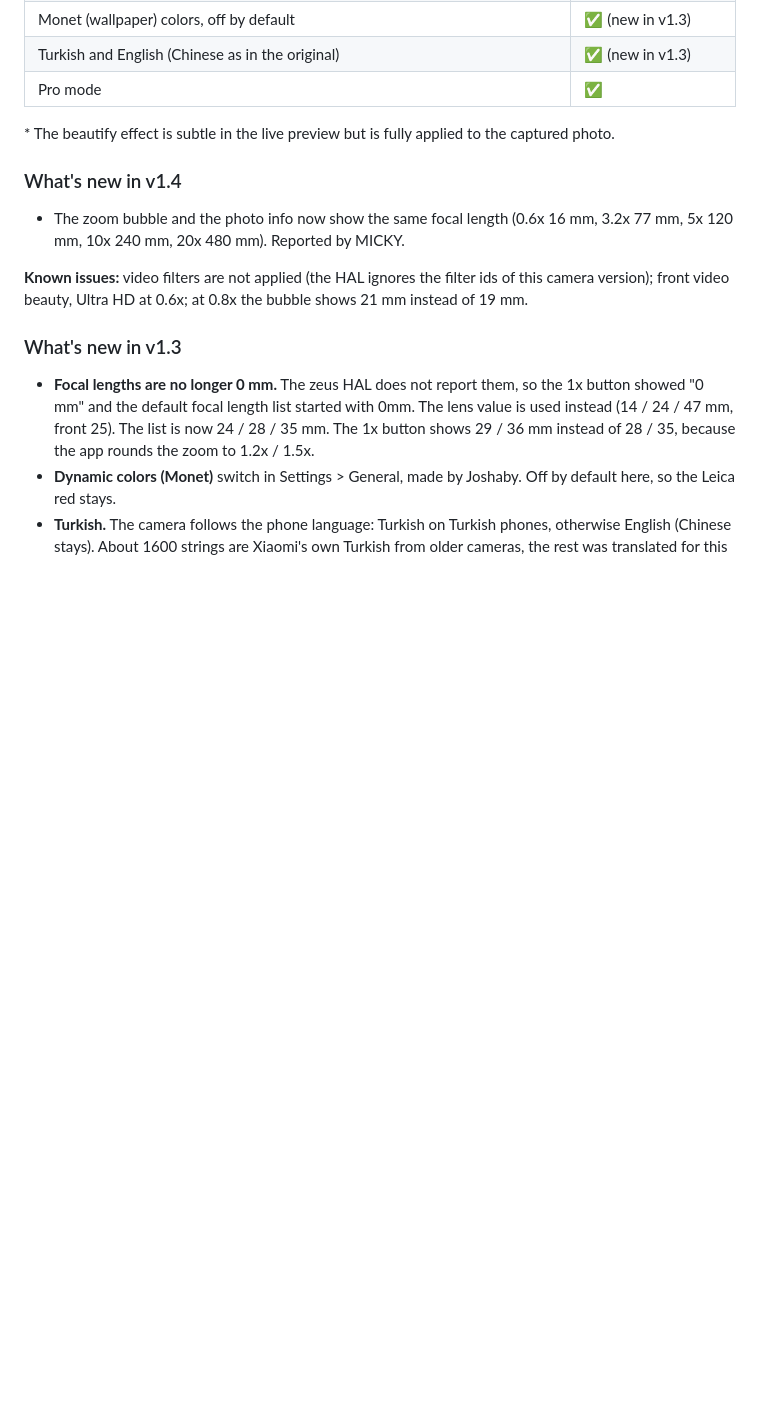
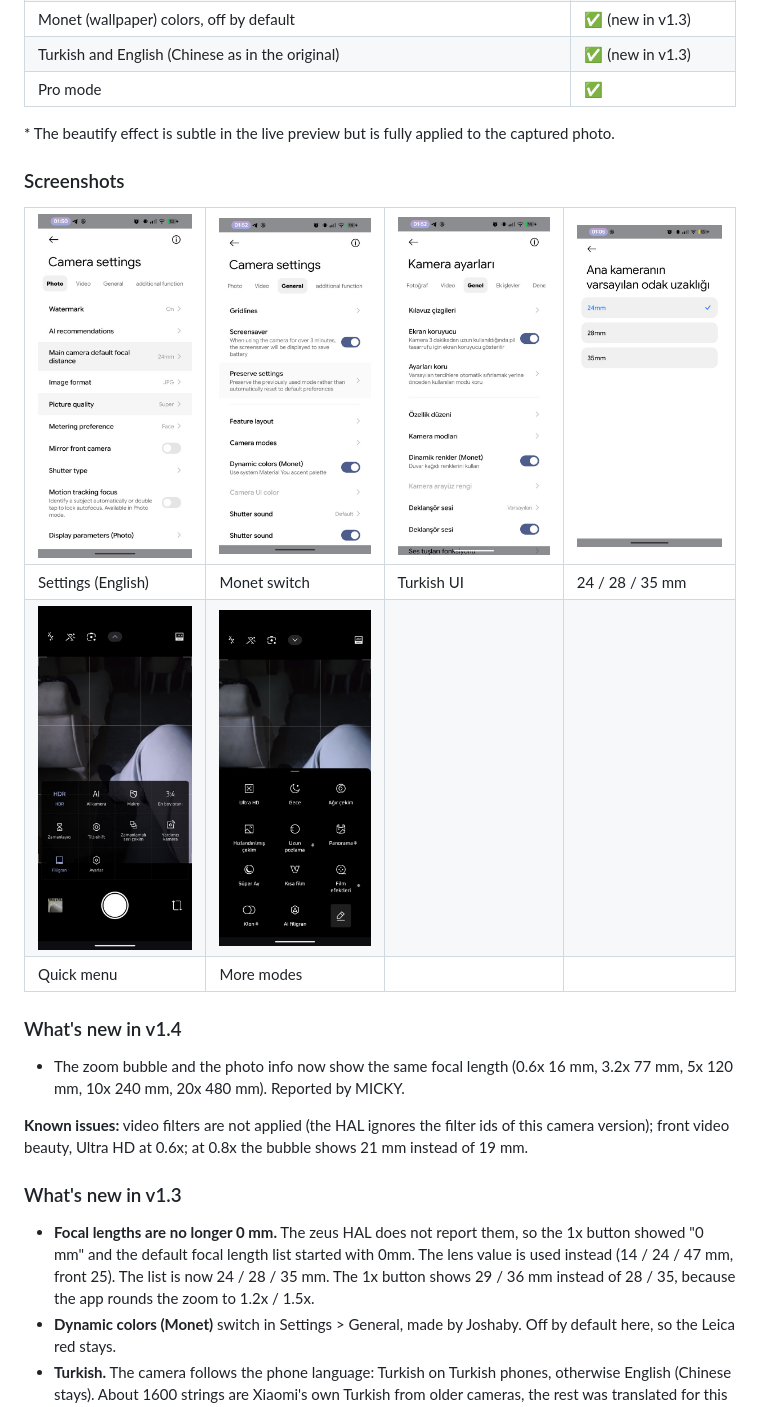
Before and after one commit to yildizahmet033-commits/zeus-hyperos-leica-camera, a Markdown page: README.md, the part around one of its changes. GitHub-like rendering; pictures changed too: screenshots/01-ayarlar-foto-en.jpg (added), screenshots/02-genel-monet-en.jpg (added), screenshots/03-genel-monet-tr.jpg (added); blank space fills up the shorter version.

Commit message:
README: add screenshots
Co-Authored-By: Claude Opus 5.5 <noreply@anthropic.com>
Claude-Session: https://claude.ai/code/session_0162zUP5ciZ4JvoAEGQa9iAh

```diff
--- a/README.md
+++ b/README.md
@@ -31,6 +31,14 @@ by **Ahmet033**
 | Pro mode | ✅ |
 
 \* The beautify effect is subtle in the live preview but is fully applied to the captured photo.
+
+### Screenshots
+
+| <img src="screenshots/01-ayarlar-foto-en.jpg" width="200"> | <img src="screenshots/02-genel-monet-en.jpg" width="200"> | <img src="screenshots/03-genel-monet-tr.jpg" width="200"> | <img src="screenshots/04-odak-uzakligi-tr.jpg" width="200"> |
+| --- | --- | --- | --- |
+| Settings (English) | Monet switch | Turkish UI | 24 / 28 / 35 mm |
+| <img src="screenshots/05-hizli-menu-tr.jpg" width="200"> | <img src="screenshots/06-modlar-tr.jpg" width="200"> |
+| Quick menu | More modes |
 
 ### What's new in v1.4
 
```
Also changed, not shown: other parts of README.md (+8 -0 lines).
